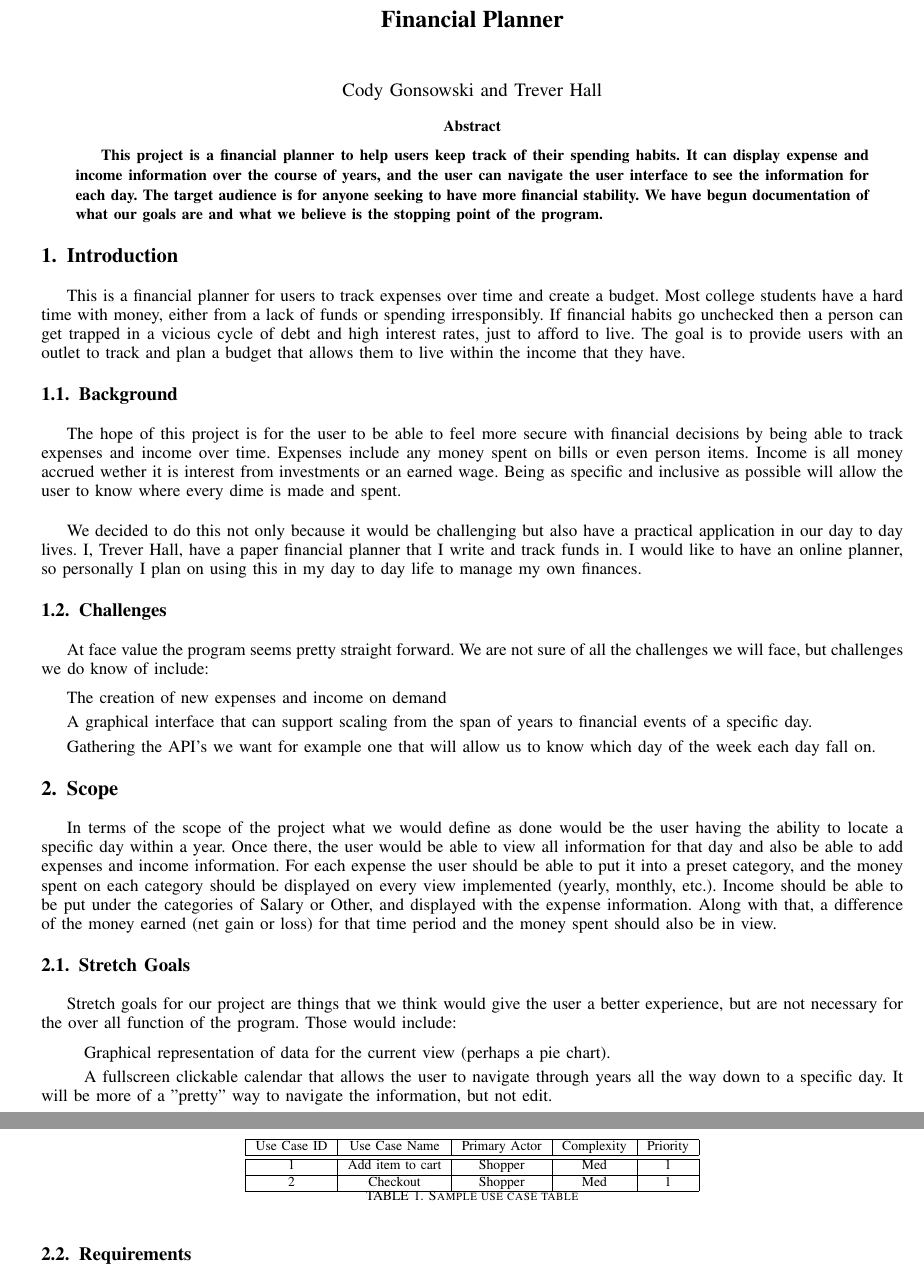
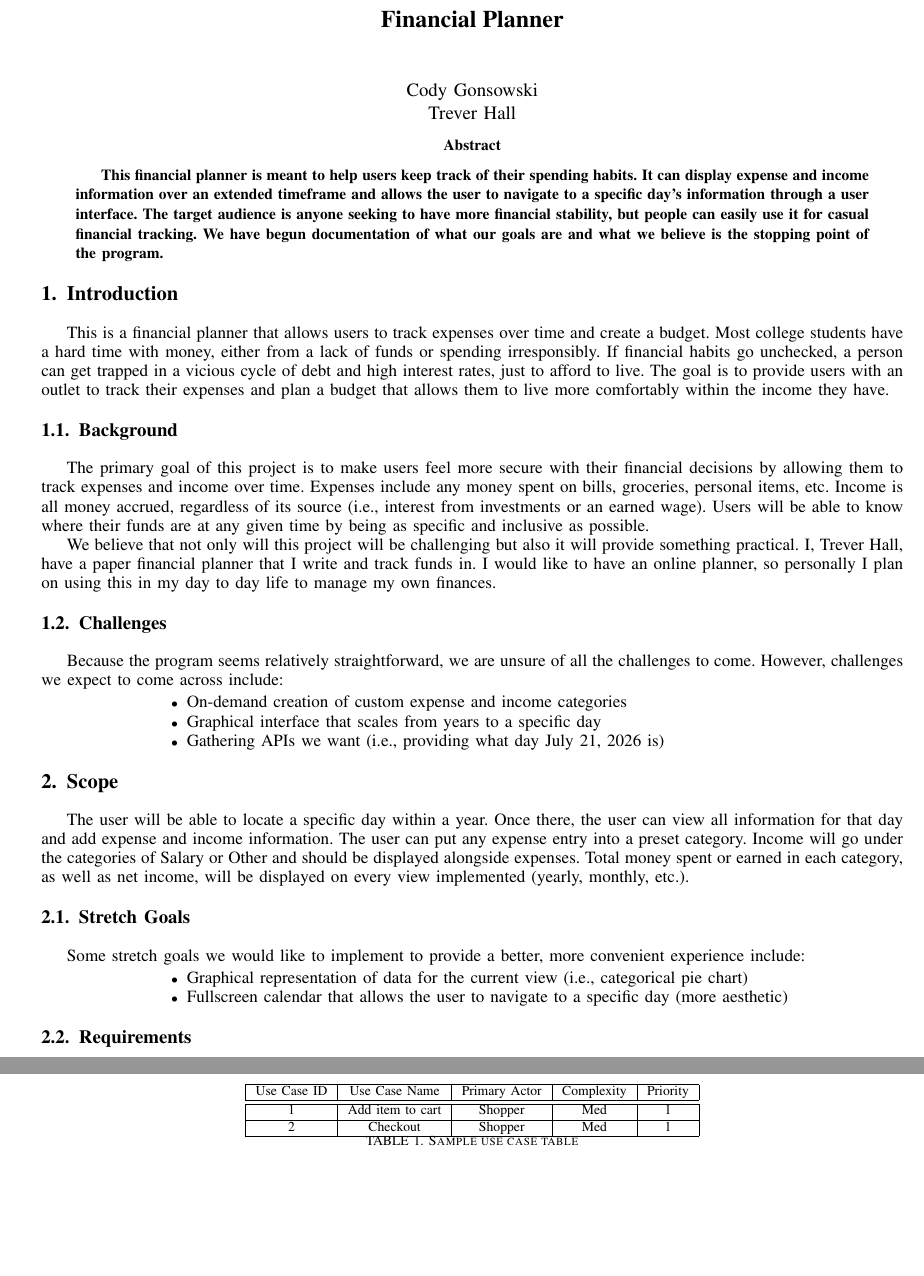
Before and after one commit to jondgons/Financial-Database-Manager, a LaTeX paper (README.tex): two parts of pages 1 and 2 of 4, joined at a grey line, cut so that both start at the same text, the shorter picture padded with empty space. Compiled offline with pdfLaTeX.

Commit message:
grammatical fixes + itemized lists

```diff
--- a/README.tex
+++ b/README.tex
@@ -474,7 +474,7 @@
 % in the abstract or keywords.
 \IEEEtitleabstractindextext{%
 \begin{abstract}
-This project is a financial planner to help users keep track of their spending habits. It can display expense and income information over the course of years, and the user can navigate the user interface to see the information for each day. The target audience is for anyone seeking to have more financial stability. We have begun documentation of what our goals are and what we believe is the stopping point of the program.
+This financial planner is meant to help users keep track of their spending habits. It can display expense and income information over an extended timeframe and allows the user to navigate to a specific day's information through a user interface. The target audience is anyone seeking to have more financial stability, but people can easily use it for casual financial tracking. We have begun documentation of what our goals are and what we believe is the stopping point of the program.
 \end{abstract}
 
 %As the comment below states, you usually only do these when you're doing a final submission of a paper, to make it easier to find your work when searching.
@@ -535,7 +535,7 @@ This project is a financial planner to help users keep track of their spending h
 %
 % Here we have the typical use of a "T" for an initial drop letter
 % and "HIS" in caps to complete the first word.
-This is a financial planner for users to track expenses over time and create a budget. Most college students have a hard time with money, either from a lack of funds or spending irresponsibly. If financial habits go unchecked then a person can get trapped in a vicious cycle of debt and high interest rates, just to afford to live. The goal is to provide users with an outlet to track and plan a budget that allows them to live within the income that they have.
+This is a financial planner that allows users to track expenses over time and create a budget. Most college students have a hard time with money, either from a lack of funds or spending irresponsibly. If financial habits go unchecked, a person can get trapped in a vicious cycle of debt and high interest rates, just to afford to live. The goal is to provide users with an outlet to track their expenses and plan a budget that allows them to live more comfortably within the income they have.
 
 
 %\subsection{Subsection Heading Here}
@@ -641,26 +641,19 @@ This is a financial planner for users to track expenses over time and create a b
 % \fnbelowfloat command of the stfloats package.
 
 \subsection{Background}
-The hope of this project is for the user to be able to feel more secure with financial decisions by being able to track expenses and income over time.  Expenses include any money spent on bills or even person items. Income is all money accrued wether it is interest from investments or an earned wage. Being as specific and inclusive as possible will allow the user to know where every dime is made and spent.
+The primary goal of this project is to make users feel more secure with their financial decisions by allowing them to track expenses and income over time.  Expenses include any money spent on bills, groceries, personal items, etc. Income is all money accrued, regardless of its source (i.e., interest from investments or an earned wage). Users will be able to know where their funds are at any given time by being as specific and inclusive as possible.
 
-\bigskip
 
-We decided to do this not only because it would be challenging but also have a practical application in our day to day lives. I, Trever Hall, have a paper financial planner that I write and track funds in. I would like to have an online planner, so personally I plan on using this in my day to day life to manage my own finances.
+We believe that not only will this project will be challenging but also it will provide something practical. I, Trever Hall, have a paper financial planner that I write and track funds in. I would like to have an online planner, so personally I plan on using this in my day to day life to manage my own finances.
 
 \subsection{Challenges}
-At face value the program seems pretty straight forward. We are not sure of all the challenges we will face, but challenges we do know of include:
+Because the program seems relatively straightforward, we are unsure of all the challenges to come. However, challenges we expect to come across include:
 
-\medskip
-
-The creation of new expenses and income on demand
-
-\smallskip
-
-A graphical interface that can support scaling from the span of years to financial events of a specific day.
-
- \smallskip
-
-Gathering the API’s we want for example one that will allow us to know which day of the week each day fall on.
+\begin{itemize}
+	\item On-demand creation of custom expense and income categories
+	\item Graphical interface that scales from years to a specific day
+	\item Gathering APIs we want (i.e., providing what day July 21, 2026 is)
+\end{itemize}
 
 %add most difficult once we feel like we know what it is.
 
@@ -669,18 +662,15 @@ Gathering the API’s we want for example one that will allow us to know which d
 
 
 \section{Scope}
-In terms of the scope of the project what we would define as done would be the user having the ability to locate a specific day within a year. Once there, the user would be able to view all information for that day and also be able to add expenses and income information. For each expense the user should be able to put it into a preset category, and the money spent on each category should be displayed on every view implemented (yearly, monthly, etc.). Income should be able to be put under the categories of Salary or Other, and displayed with the expense information. Along with that, a difference of the money earned (net gain or loss) for that time period and the money spent should also be in view.
+The user will be able to locate a specific day within a year. Once there, the user can view all information for that day and add expense and income information. The user can put any expense entry into a preset category. Income will go under the categories of Salary or Other and should be displayed alongside expenses. Total money spent or earned in each category, as well as net income, will be displayed on every view implemented (yearly, monthly, etc.).
 
 \subsection{Stretch Goals}
-Stretch goals for our project are things that we think would give the user a better experience, but are not necessary for the over all function of the program. Those would include:
+Some stretch goals we would like to implement to provide a better, more convenient experience include:
 
-\medskip
-
-\quad Graphical representation of data for the current view (perhaps a pie chart).
-
-\smallskip
-
-\quad A fullscreen clickable calendar that allows the user to navigate through years all the way down to a specific day. It will be more of a "pretty" way to navigate the information, but not edit.
+\begin{itemize}
+	\item Graphical representation of data for the current view (i.e., categorical pie chart)
+	\item Fullscreen calendar that allows the user to navigate to a specific day (more aesthetic)
+\end{itemize}
 
 %This section is a bit tricksy.  You are going to do your best to set up ground rules:  How will you know when your project is done?
 
```
Also changed, not shown: README.pdf, README.tex (2 more changed lines).
